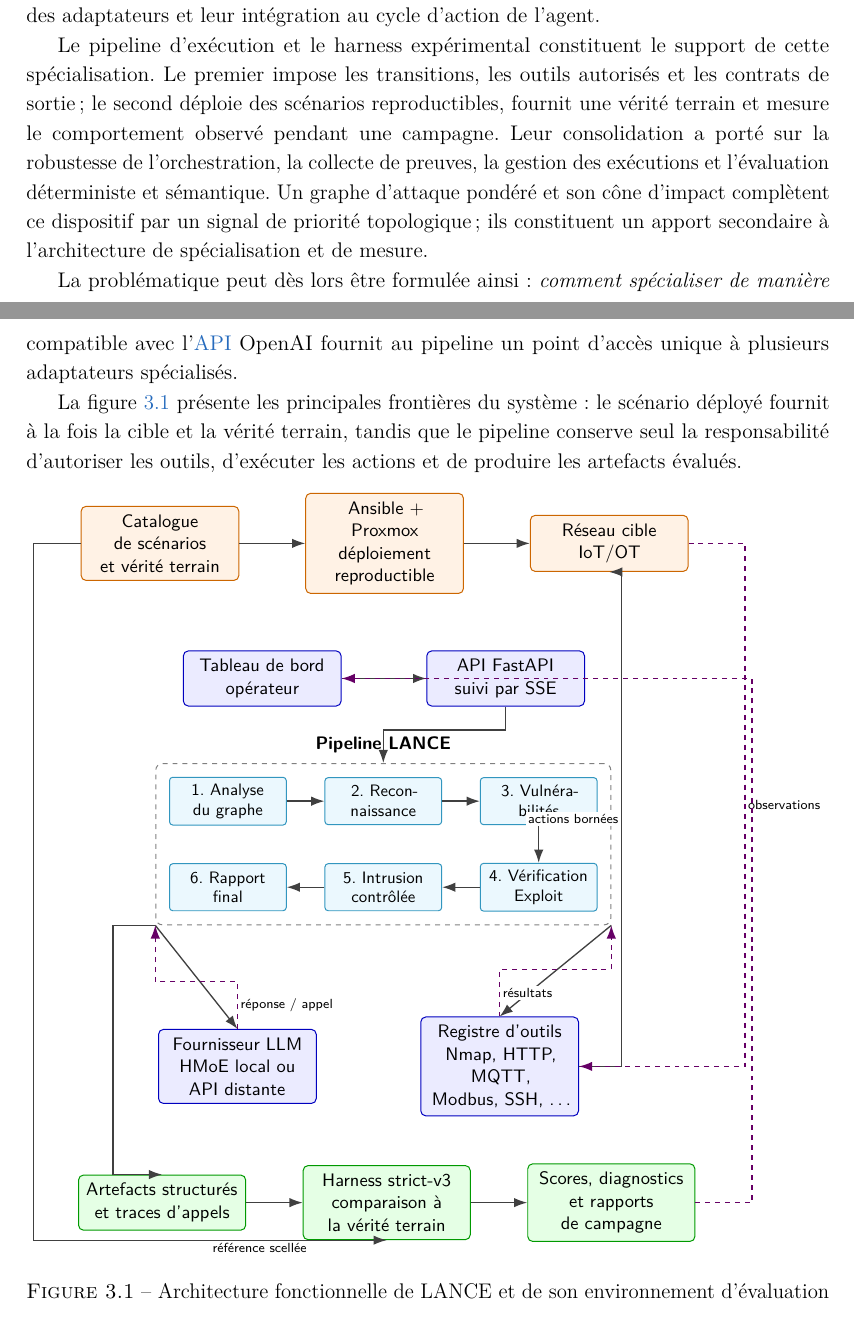
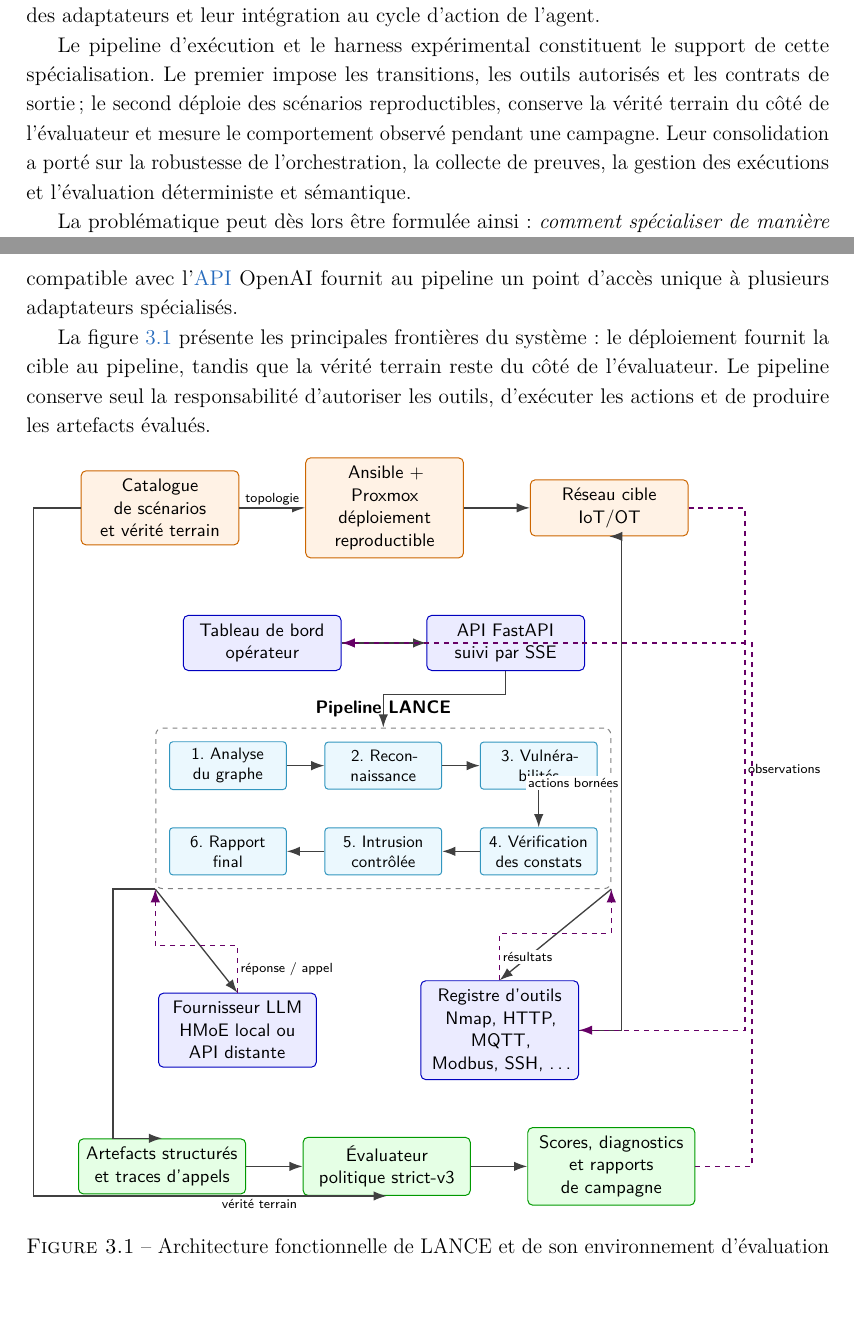
Before and after one commit to Tanguyvans/LANCE, a LaTeX document (metric/squelette-latex/main-avant-tnreport.tex, which reads metric/squelette-latex/figures/architecture-lance.tex, metric/squelette-latex/parts/introduction.tex, metric/squelette-latex/parts/partie2.tex): two parts of pages 8 and 15 of 37 before the commit and two parts of pages 8 and 15 of 38 after it, joined at a grey line, cut so that both start at the same text, the shorter picture padded with empty space. Compiled offline with pdfLaTeX.

Commit message:
Clarify evaluation architecture and report priorities

```diff
--- a/metric/squelette-latex/figures/architecture-lance.tex
+++ b/metric/squelette-latex/figures/architecture-lance.tex
@@ -31,7 +31,7 @@
   \node[phase,left=8mm of p2] (p1) {1. Analyse\\du graphe};
   \node[phase,right=8mm of p2] (p3) {3. Vulnéra-\\bilités};
   \node[phase,below=8mm of p3] (p4) {4. Vérification
-  \\ Exploit};
+  \\des constats};
   \node[phase,left=8mm of p4] (p5) {5. Intrusion\\contrôlée};
   \node[phase,left=8mm of p5] (p6) {6. Rapport\\final};
   \node[group,fit=(p1)(p2)(p3)(p4)(p5)(p6),
@@ -46,13 +46,13 @@
   % Sorties et évaluation
   \node[artifact,below=15mm of model,xshift=-16mm] (artifacts)
     {Artefacts structurés\\et traces d'appels};
-  \node[artifact,right=12mm of artifacts] (harness)
-    {Harness strict-v3\\comparaison à la vérité terrain};
-  \node[artifact,right=12mm of harness] (metrics)
+  \node[artifact,right=12mm of artifacts] (evaluator)
+    {Évaluateur\\politique strict-v3};
+  \node[artifact,right=12mm of evaluator] (metrics)
     {Scores, diagnostics\\et rapports de campagne};
 
   % Déploiement et pilotage
-  \draw[flow] (catalogue) -- (deploy);
+  \draw[flow] (catalogue) -- node[lbl,above]{topologie} (deploy);
   \draw[flow] (deploy) -- (target);
   \draw[flow] (ui) -- (api);
   \draw[flow] (api.south) -- ++(0,-5mm) -| (pipeline.north);
@@ -82,9 +82,9 @@
 
   % Évaluation et retour opérateur
   \draw[flow] (pipeline.south west) -- ++(-9mm,0) |- (artifacts.north);
-  \draw[flow] (artifacts) -- (harness);
-  \draw[flow] (harness) -- (metrics);
+  \draw[flow] (artifacts) -- (evaluator);
+  \draw[flow] (evaluator) -- (metrics);
   \draw[flow] (catalogue.west) -- ++(-10mm,0) |-
-    node[lbl,pos=0.82,below]{référence scellée} (harness.south);
+    node[lbl,pos=0.82,below]{vérité terrain} (evaluator.south);
   \draw[feedback] (metrics.east) -- ++(12mm,0) |- (ui.east);
 \end{tikzpicture}
--- a/metric/squelette-latex/parts/introduction.tex
+++ b/metric/squelette-latex/parts/introduction.tex
@@ -30,12 +30,10 @@ intégration au cycle d'action de l'agent.
 Le pipeline d'exécution et le harness expérimental constituent le support de
 cette spécialisation. Le premier impose les transitions, les outils autorisés
 et les contrats de sortie ; le second déploie des scénarios reproductibles,
-fournit une vérité terrain et mesure le comportement observé pendant une
-campagne. Leur consolidation a porté sur la robustesse de l'orchestration, la
-collecte de preuves, la gestion des exécutions et l'évaluation déterministe et
-sémantique. Un graphe d'attaque pondéré et son cône d'impact complètent ce
-dispositif par un signal de priorité topologique ; ils constituent un apport
-secondaire à l'architecture de spécialisation et de mesure.
+conserve la vérité terrain du côté de l'évaluateur et mesure le comportement
+observé pendant une campagne. Leur consolidation a porté sur la robustesse de
+l'orchestration, la collecte de preuves, la gestion des exécutions et
+l'évaluation déterministe et sémantique.
 
 La problématique peut dès lors être formulée ainsi~:
 \emph{comment spécialiser de manière frugale un agent LLM pour les différentes
--- a/metric/squelette-latex/parts/partie2.tex
+++ b/metric/squelette-latex/parts/partie2.tex
@@ -36,9 +36,9 @@ Enfin, un serveur \gls{hmoe} compatible avec l'\gls{api} OpenAI fournit au pipel
 d'accès unique à plusieurs adaptateurs spécialisés.
 
 La \cref{fig:architecture-lance} présente les principales frontières du système :
-le scénario déployé fournit à la fois la cible et la vérité terrain, tandis que
-le pipeline conserve seul la responsabilité d'autoriser les outils, d'exécuter
-les actions et de produire les artefacts évalués.
+le déploiement fournit la cible au pipeline, tandis que la vérité terrain reste
+du côté de l'évaluateur. Le pipeline conserve seul la responsabilité d'autoriser
+les outils, d'exécuter les actions et de produire les artefacts évalués.
 
 \begin{figure}[htbp]
   \centering
```
Also changed, not shown: metric/squelette-latex/parts/conclusions.tex (+1 -2 lines), metric/squelette-latex/parts/partie4.tex (+1 -4 lines), metric/squelette-latex/parts/resume.tex (+2 -2 lines), metric/squelette-latex/parts/introduction.tex (2 more changed lines), metric/squelette-latex/parts/partie2.tex (49 more changed lines).
